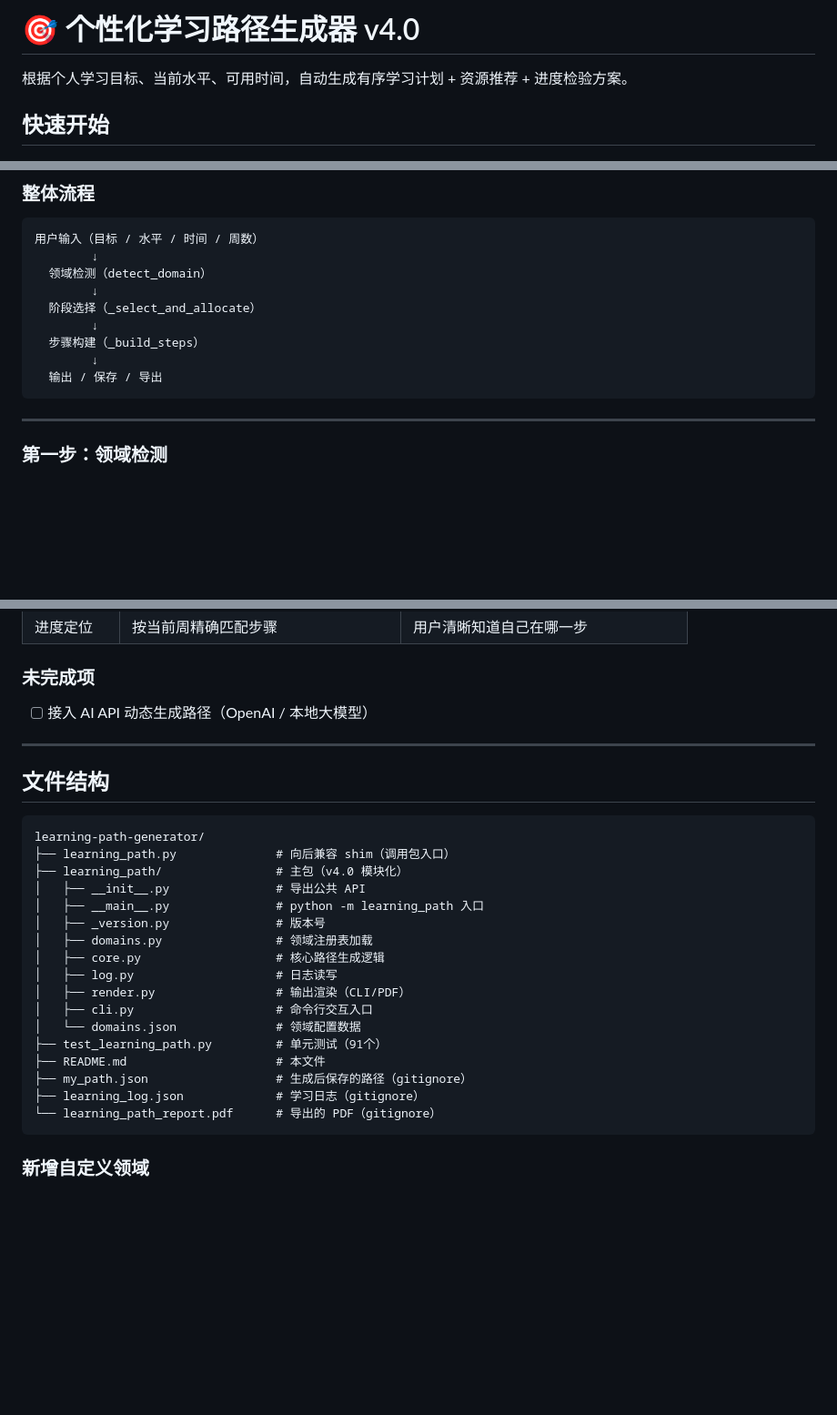
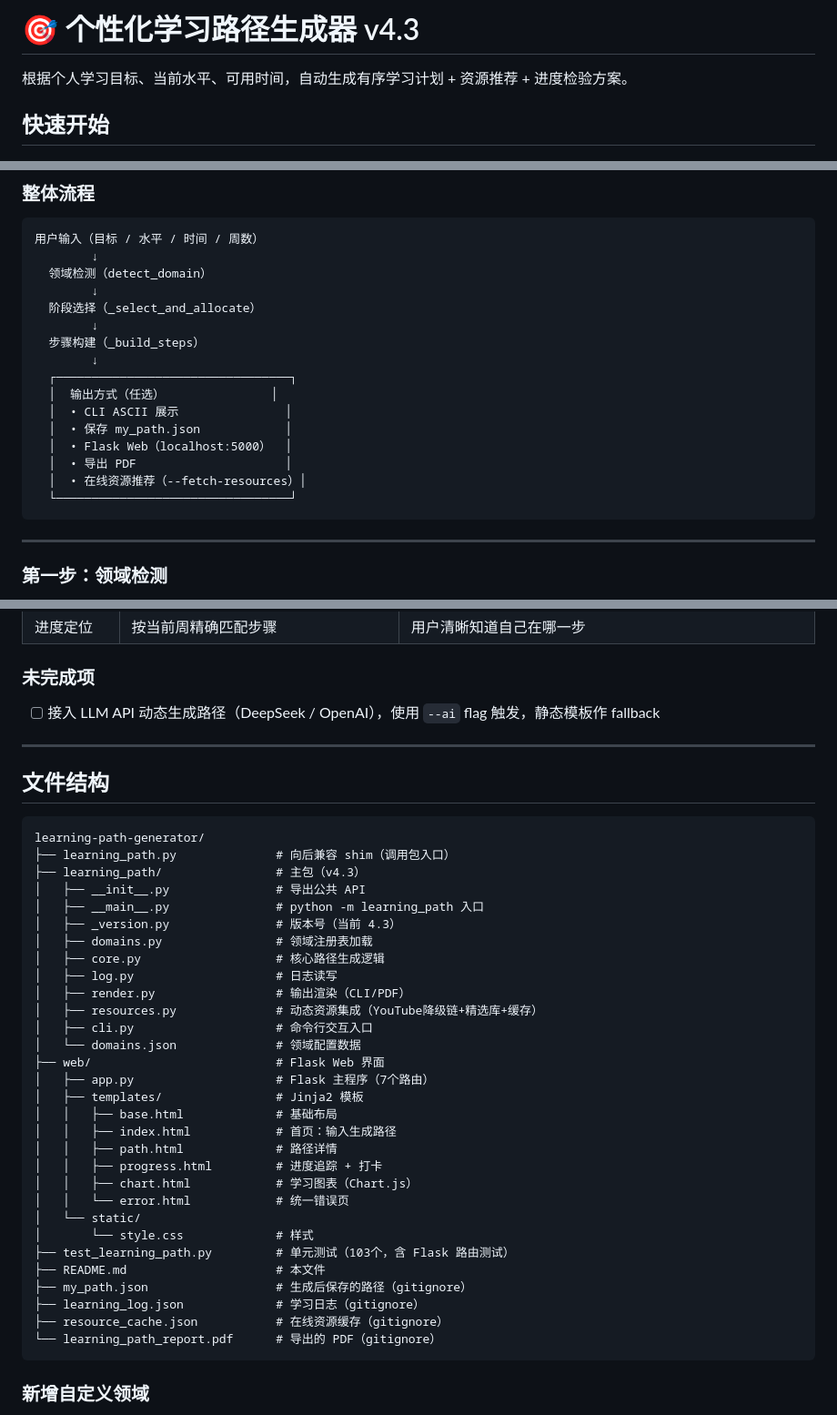
Before and after one commit to fugui668/learning-path-generator, a Markdown page: README.md, 3 parts joined by grey strips. Shown at 91% size. GitHub-like rendering; blank space fills up the shorter version.

Commit message:
docs: v4.3 README更新 - 版本号/流程图/文件结构/关键取舍/未完成项

````diff
--- a/README.md
+++ b/README.md
@@ -1,4 +1,4 @@
-# 🎯 个性化学习路径生成器 v4.0
+# 🎯 个性化学习路径生成器 v4.3
 
 根据个人学习目标、当前水平、可用时间，自动生成有序学习计划 + 资源推荐 + 进度检验方案。
 
@@ -117,7 +117,14 @@ python3 -m learning_path --version
         ↓
   步骤构建（_build_steps）
         ↓
-  输出 / 保存 / 导出
+  ┌─────────────────────────────────┐
+  │  输出方式（任选）               │
+  │  • CLI ASCII 展示               │
+  │  • 保存 my_path.json            │
+  │  • Flask Web（localhost:5000）  │
+  │  • 导出 PDF                     │
+  │  • 在线资源推荐（--fetch-resources）│
+  └─────────────────────────────────┘
 ```
 
 ---
@@ -199,7 +206,7 @@ python3 -m learning_path --version
 | 进度定位 | 按当前周精确匹配步骤 | 用户清晰知道自己在哪一步 |
 
 ### 未完成项
-- [ ] 接入 AI API 动态生成路径（OpenAI / 本地大模型）
+- [ ] 接入 LLM API 动态生成路径（DeepSeek / OpenAI），使用 `--ai` flag 触发，静态模板作 fallback
 
 ---
 
@@ -208,20 +215,33 @@ python3 -m learning_path --version
 ```
 learning-path-generator/
 ├── learning_path.py              # 向后兼容 shim（调用包入口）
-├── learning_path/                # 主包（v4.0 模块化）
+├── learning_path/                # 主包（v4.3）
 │   ├── __init__.py               # 导出公共 API
 │   ├── __main__.py               # python -m learning_path 入口
-│   ├── _version.py               # 版本号
+│   ├── _version.py               # 版本号（当前 4.3）
 │   ├── domains.py                # 领域注册表加载
 │   ├── core.py                   # 核心路径生成逻辑
 │   ├── log.py                    # 日志读写
 │   ├── render.py                 # 输出渲染（CLI/PDF）
+│   ├── resources.py              # 动态资源集成（YouTube降级链+精选库+缓存）
 │   ├── cli.py                    # 命令行交互入口
 │   └── domains.json              # 领域配置数据
-├── test_learning_path.py         # 单元测试（91个）
+├── web/                          # Flask Web 界面
+│   ├── app.py                    # Flask 主程序（7个路由）
+│   ├── templates/                # Jinja2 模板
+│   │   ├── base.html             # 基础布局
+│   │   ├── index.html            # 首页：输入生成路径
+│   │   ├── path.html             # 路径详情
+│   │   ├── progress.html         # 进度追踪 + 打卡
+│   │   ├── chart.html            # 学习图表（Chart.js）
+│   │   └── error.html            # 统一错误页
+│   └── static/
+│       └── style.css             # 样式
+├── test_learning_path.py         # 单元测试（103个，含 Flask 路由测试）
 ├── README.md                     # 本文件
 ├── my_path.json                  # 生成后保存的路径（gitignore）
 ├── learning_log.json             # 学习日志（gitignore）
+├── resource_cache.json           # 在线资源缓存（gitignore）
 └── learning_path_report.pdf      # 导出的 PDF（gitignore）
 ```
 
````
Also changed, not shown: other parts of README.md (+1 -1 lines).
